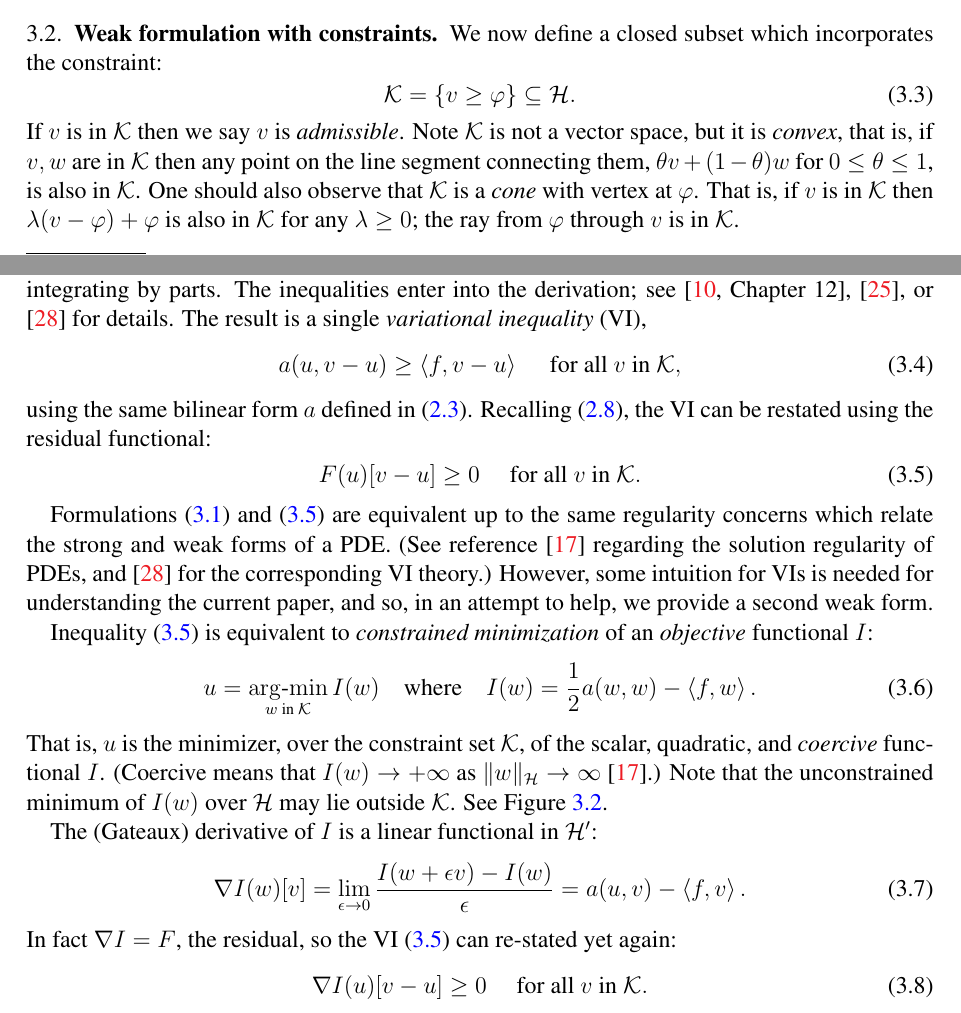
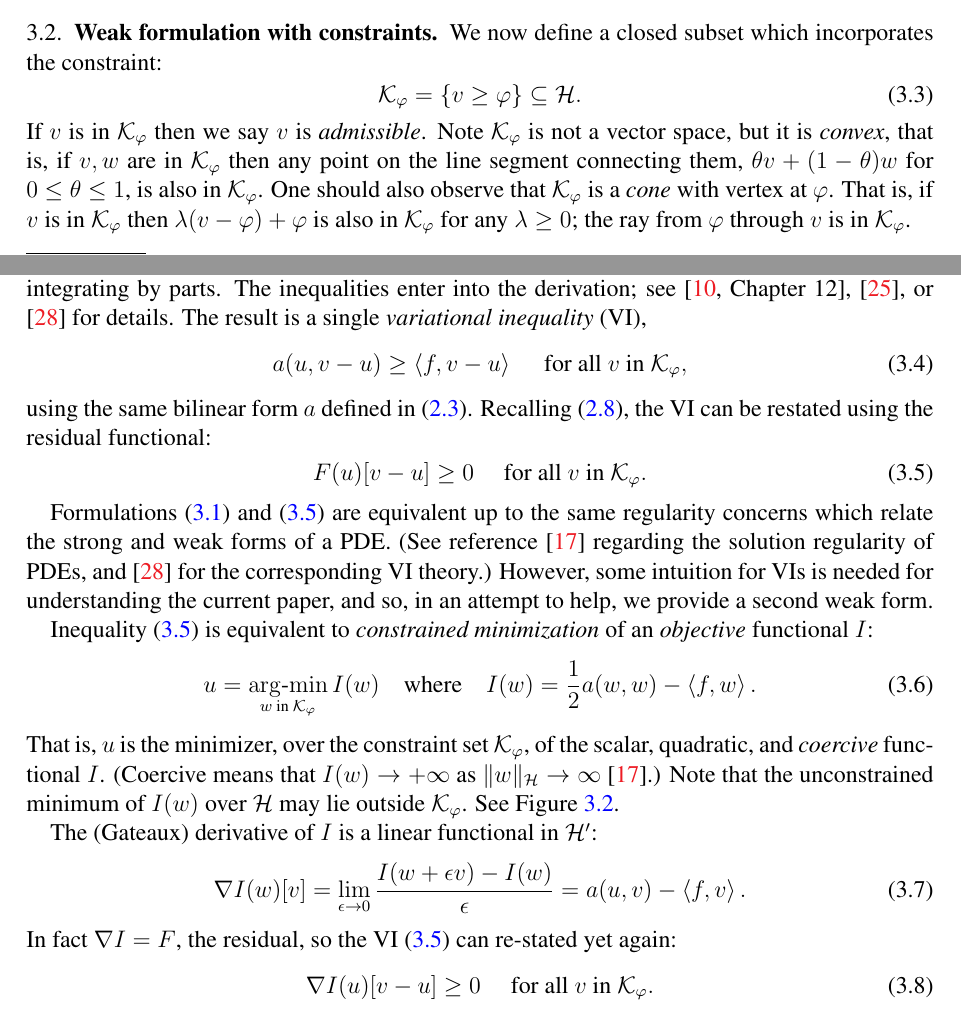
Before and after one commit to bueler/mg-glaciers, a LaTeX paper (paper/review.tex): two parts of pages 17 and 18 of 46, joined at a grey line, cut so that both start at the same text. Compiled offline with pdfLaTeX.

Commit message:
Change name of the continuum admissible set to K_varphi.

```diff
--- a/paper/review.tex
+++ b/paper/review.tex
@@ -534,17 +534,17 @@ The glacier problem also has a CP formulation (section \ref{sec:sia}; see also \
 
 \subsection{Weak formulation with constraints} \label{subsec:obstacleweak}  We now define a closed subset which incorporates the constraint:
 \begin{equation}
-\mathcal{K} = \left\{v \ge \varphi\right\} \subseteq \mathcal{H}.  \label{eq:Kdefine}
+\mathcal{K}_\varphi = \left\{v \ge \varphi\right\} \subseteq \mathcal{H}.  \label{eq:Kdefine}
 \end{equation}
-If $v$ is in $\mathcal{K}$ then we say $v$ is \emph{admissible}.  Note $\mathcal{K}$ is not a vector space, but it is \emph{convex}, that is, if $v,w$ are in $\mathcal{K}$ then any point on the line segment connecting them, $\theta v + (1-\theta) w$ for $0 \le \theta \le 1$, is also in $\mathcal{K}$.  One should also observe that $\mathcal{K}$ is a \emph{cone} with vertex at $\varphi$.  That is, if $v$ is in $\mathcal{K}$ then $\lambda(v-\varphi) + \varphi$ is also in $\mathcal{K}$ for any $\lambda \ge 0$; the ray from $\varphi$ through $v$ is in $\mathcal{K}$.
+If $v$ is in $\mathcal{K}_\varphi$ then we say $v$ is \emph{admissible}.  Note $\mathcal{K}_\varphi$ is not a vector space, but it is \emph{convex}, that is, if $v,w$ are in $\mathcal{K}_\varphi$ then any point on the line segment connecting them, $\theta v + (1-\theta) w$ for $0 \le \theta \le 1$, is also in $\mathcal{K}_\varphi$.  One should also observe that $\mathcal{K}_\varphi$ is a \emph{cone} with vertex at $\varphi$.  That is, if $v$ is in $\mathcal{K}_\varphi$ then $\lambda(v-\varphi) + \varphi$ is also in $\mathcal{K}_\varphi$ for any $\lambda \ge 0$; the ray from $\varphi$ through $v$ is in $\mathcal{K}_\varphi$.
 
 Derivation of the weak form involves multiplying the strong form \eqref{eq:obstaclecp} by a test function and integrating by parts.  The inequalities enter into the derivation; see \cite[Chapter 12]{Bueler2021}, \cite{JouvetBueler2012}, or \cite{KinderlehrerStampacchia1980} for details.  The result is a single \emph{variational inequality} (VI),
 \begin{equation}
-  a(u,v-u) \ge \ip{f}{v-u} \quad \text{ for all } v \text{ in } \mathcal{K}, \label{eq:obstaclevi}
+  a(u,v-u) \ge \ip{f}{v-u} \quad \text{ for all } v \text{ in } \mathcal{K}_\varphi, \label{eq:obstaclevi}
 \end{equation}
 using the same bilinear form $a$ defined in \eqref{eq:weakpoissonearly}.  Recalling \eqref{eq:residual}, the VI can be restated using the residual functional:
 \begin{equation}
-  F(u)[v-u] \ge 0 \quad \text{ for all } v \text{ in } \mathcal{K}. \label{eq:obstacleviresidual}
+  F(u)[v-u] \ge 0 \quad \text{ for all } v \text{ in } \mathcal{K}_\varphi. \label{eq:obstacleviresidual}
 \end{equation}
 
 Formulations \eqref{eq:obstaclecp} and \eqref{eq:obstacleviresidual} are equivalent up to the same regularity concerns which relate the strong and weak forms of a PDE.  (See reference \cite{Evans2010} regarding the solution regularity of PDEs, and \cite{KinderlehrerStampacchia1980} for the corresponding VI theory.)  However, some intuition for VIs is needed for understanding the current paper, and so, in an attempt to help, we provide a second weak form.
@@ -552,9 +552,9 @@ Formulations \eqref{eq:obstaclecp} and \eqref{eq:obstacleviresidual} are equival
 Inequality \eqref{eq:obstacleviresidual} is equivalent to \emph{constrained minimization} of an \emph{objective} functional $I$:
 \newcommand{\argmin}{\mathop{\mathrm{arg\text{-}min}}}
 \begin{equation}
-  u = \argmin_{w \text{ in } \mathcal{K}} I(w) \quad \text{where} \quad I(w) = \frac{1}{2} a(w,w) - \ip{f}{w}. \label{eq:obstaclemin}
+  u = \argmin_{w \text{ in } \mathcal{K}_\varphi} I(w) \quad \text{where} \quad I(w) = \frac{1}{2} a(w,w) - \ip{f}{w}. \label{eq:obstaclemin}
 \end{equation}
-That is, $u$ is the minimizer, over the constraint set $\mathcal{K}$, of the scalar, quadratic, and \emph{coercive} functional $I$.  (Coercive means that $I(w) \to +\infty$ as $\|w\|_{\mathcal{H}} \to \infty$ \cite{Evans2010}.)  Note that the unconstrained minimum of $I(w)$ over $\mathcal{H}$ may lie outside $\mathcal{K}$.  See Figure \ref{fig:cartoonplane}.
+That is, $u$ is the minimizer, over the constraint set $\mathcal{K}_\varphi$, of the scalar, quadratic, and \emph{coercive} functional $I$.  (Coercive means that $I(w) \to +\infty$ as $\|w\|_{\mathcal{H}} \to \infty$ \cite{Evans2010}.)  Note that the unconstrained minimum of $I(w)$ over $\mathcal{H}$ may lie outside $\mathcal{K}_\varphi$.  See Figure \ref{fig:cartoonplane}.
 
 \begin{figure}
 \includegraphics[width=0.6\textwidth]{genfigs/cartoonplane.pdf}
@@ -568,6 +568,6 @@ The (Gateaux) derivative of $I$ is a linear functional in $\mathcal{H}'$:
 \end{equation}
 In fact $\nabla I = F$, the residual, so the VI \eqref{eq:obstacleviresidual} can re-stated yet again:
 \begin{equation}
-  \nabla I(u)[v-u] \ge 0 \quad \text{ for all } v \text{ in } \mathcal{K}. \label{eq:obstaclevigradient}
+  \nabla I(u)[v-u] \ge 0 \quad \text{ for all } v \text{ in } \mathcal{K}_\varphi. \label{eq:obstaclevigradient}
 \end{equation}
 
```
Also changed, not shown: paper/review.tex (14 more changed lines), 1 other file.
